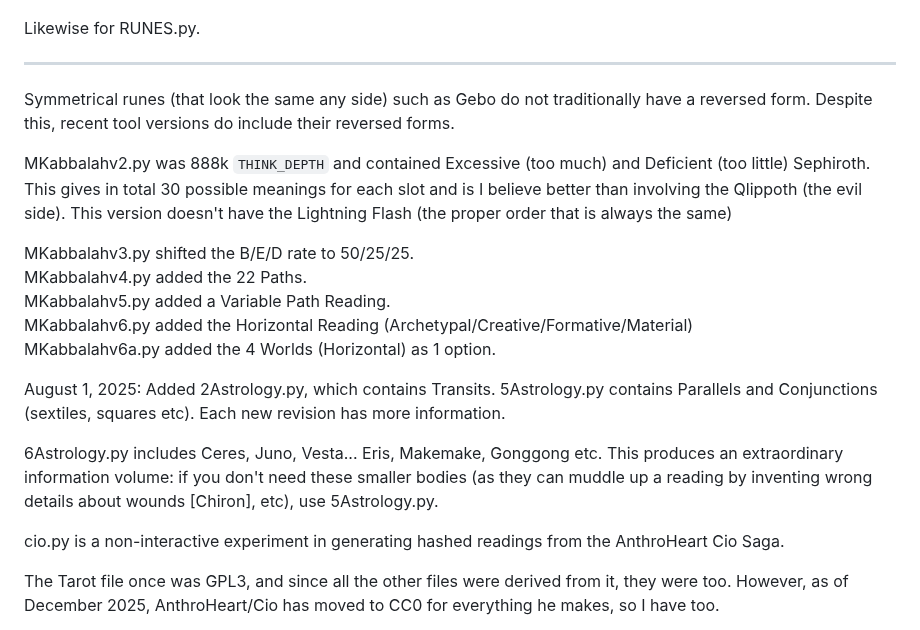
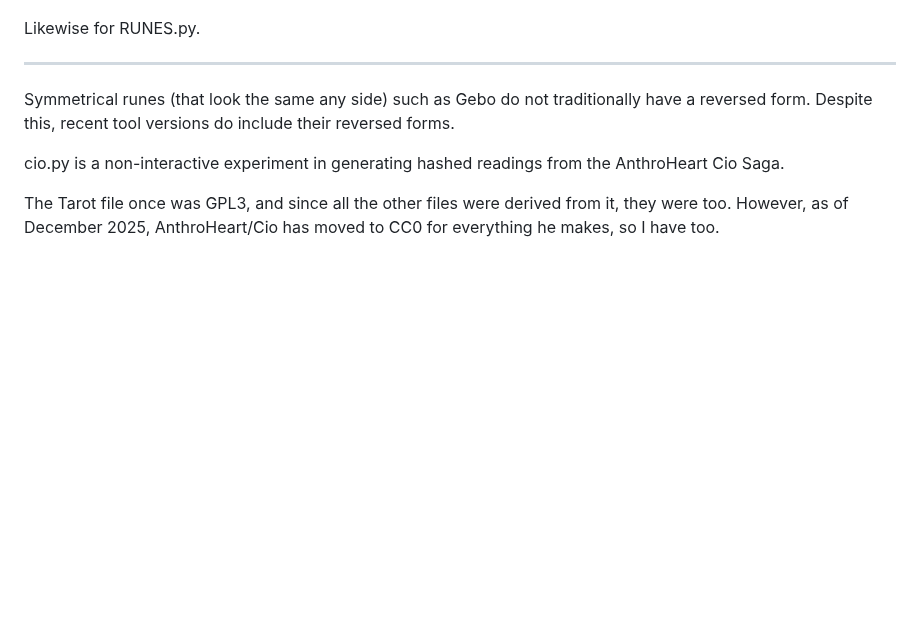
Before and after one commit to Nadihat/Repeater-Divination, a Markdown page: README.md, the part around one of its changes. GitHub-like rendering; blank space fills up the shorter version.

Commit message:
remove old info

```diff
--- a/README.md
+++ b/README.md
@@ -39,19 +39,6 @@ Likewise for RUNES.py.
 
 Symmetrical runes (that look the same any side) such as Gebo do not traditionally have a reversed form. Despite this, recent tool versions do include their reversed forms.
 
-MKabbalahv2.py was 888k `THINK_DEPTH` and contained Excessive (too much) and Deficient (too little) Sephiroth. This gives in total 30 possible meanings for each slot and is I believe better than involving the Qlippoth (the evil side). This version doesn't have the Lightning Flash (the proper order that is always the same)
-
-MKabbalahv3.py shifted the B/E/D rate to 50/25/25.<br>
-MKabbalahv4.py added the 22 Paths.<br>
-MKabbalahv5.py added a Variable Path Reading.<br>
-MKabbalahv6.py added the Horizontal Reading (Archetypal/Creative/Formative/Material)<br>
-MKabbalahv6a.py added the 4 Worlds (Horizontal) as 1 option.<br>
-
-August 1, 2025: Added 2Astrology.py, which contains Transits.
-5Astrology.py contains Parallels and Conjunctions (sextiles, squares etc). Each new revision has more information.
-
-6Astrology.py includes Ceres, Juno, Vesta... Eris, Makemake, Gonggong etc. This produces an extraordinary information volume: if you don't need these smaller bodies (as they can muddle up a reading by inventing wrong details about wounds [Chiron], etc), use 5Astrology.py.
-
 cio.py is a non-interactive experiment in generating hashed readings from the AnthroHeart Cio Saga.
 
 The Tarot file once was GPL3, and since all the other files were derived from it, they were too. However, as of December 2025, AnthroHeart/Cio has moved to CC0 for everything he makes, so I have too.
```
Also changed, not shown: other parts of README.md (+1 -1 lines).
